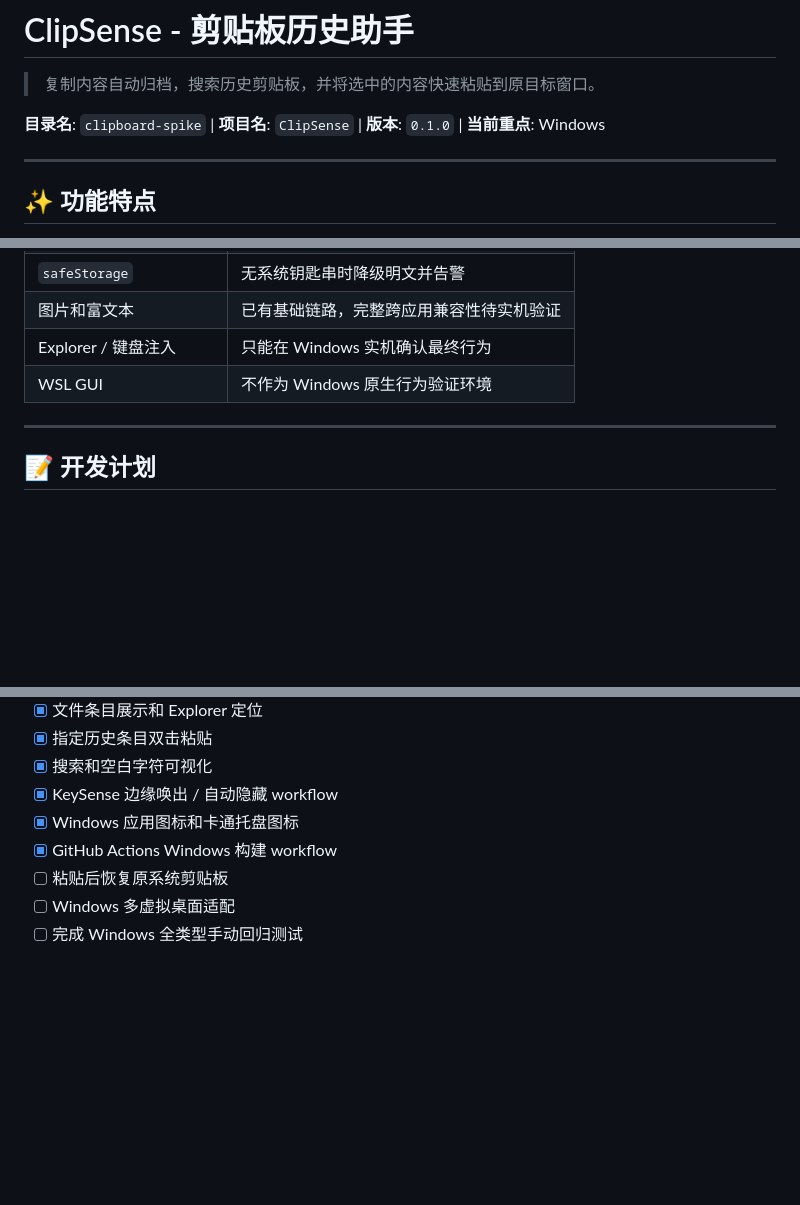
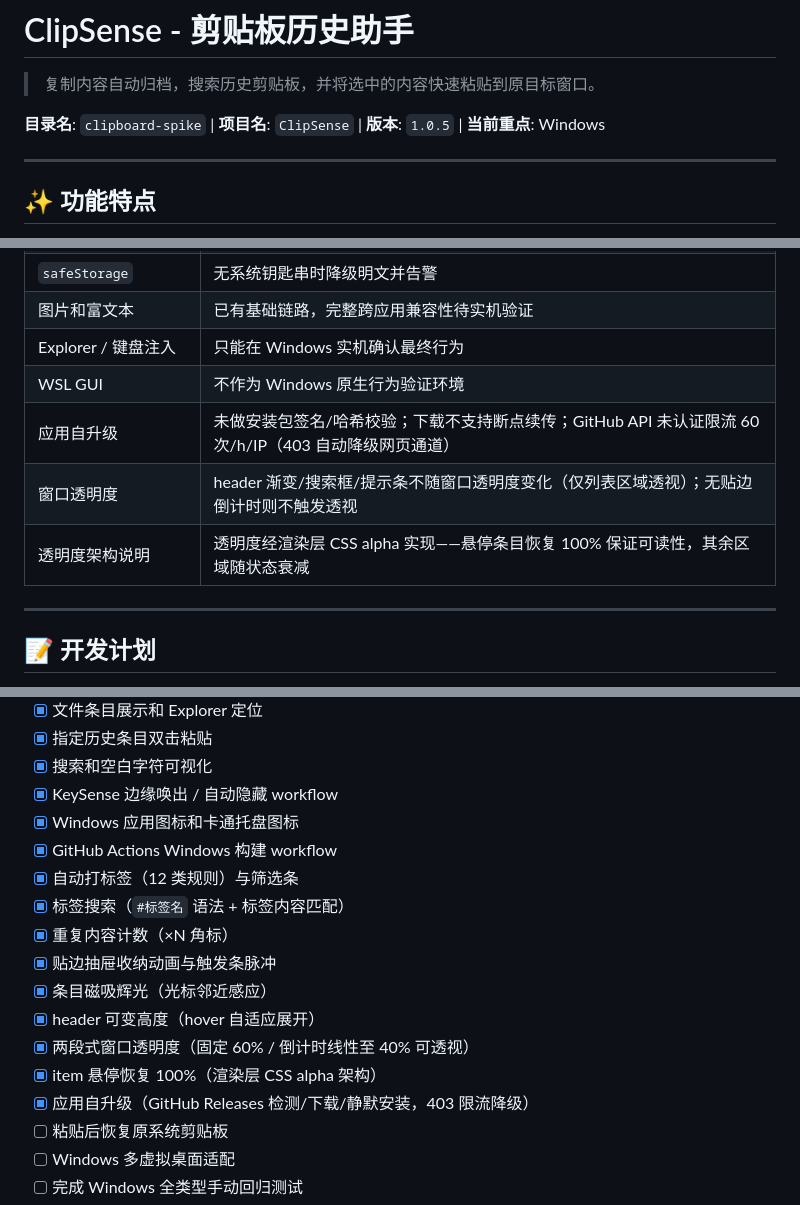
Before and after one commit to holdyounger/ClipSense, a Markdown page: README.md, 3 parts joined by grey strips. Drawn GitHub-style; blank space fills up the shorter version.

```diff
--- a/README.md
+++ b/README.md
@@ -2,7 +2,7 @@
 
 > 复制内容自动归档，搜索历史剪贴板，并将选中的内容快速粘贴到原目标窗口。
 
-**目录名**: `clipboard-spike` | **项目名**: `ClipSense` | **版本**: `0.1.0` | **当前重点**: Windows
+**目录名**: `clipboard-spike` | **项目名**: `ClipSense` | **版本**: `1.0.5` | **当前重点**: Windows
 
 ---
 
@@ -357,6 +361,9 @@ npm run build:win
 | 图片和富文本 | 已有基础链路，完整跨应用兼容性待实机验证 |
 | Explorer / 键盘注入 | 只能在 Windows 实机确认最终行为 |
 | WSL GUI | 不作为 Windows 原生行为验证环境 |
+| 应用自升级 | 未做安装包签名/哈希校验；下载不支持断点续传；GitHub API 未认证限流 60 次/h/IP（403 自动降级网页通道） |
+| 窗口透明度 | header 渐变/搜索框/提示条不随窗口透明度变化（仅列表区域透视）；无贴边倒计时则不触发透视 |
+| 透明度架构说明 | 透明度经渲染层 CSS alpha 实现——悬停条目恢复 100% 保证可读性，其余区域随状态衰减 |
 
 ---
 
@@ -373,6 +380,15 @@ npm run build:win
 - [x] KeySense 边缘唤出 / 自动隐藏 workflow
 - [x] Windows 应用图标和卡通托盘图标
 - [x] GitHub Actions Windows 构建 workflow
+- [x] 自动打标签（12 类规则）与筛选条
+- [x] 标签搜索（`#标签名` 语法 + 标签内容匹配）
+- [x] 重复内容计数（×N 角标）
+- [x] 贴边抽屉收纳动画与触发条脉冲
+- [x] 条目磁吸辉光（光标邻近感应）
+- [x] header 可变高度（hover 自适应展开）
+- [x] 两段式窗口透明度（固定 60% / 倒计时线性至 40% 可透视）
+- [x] item 悬停恢复 100%（渲染层 CSS alpha 架构）
+- [x] 应用自升级（GitHub Releases 检测/下载/静默安装，403 限流降级）
 - [ ] 粘贴后恢复原系统剪贴板
 - [ ] Windows 多虚拟桌面适配
 - [ ] 完成 Windows 全类型手动回归测试
```
Also changed, not shown: other parts of README.md (+18 -14 lines).
